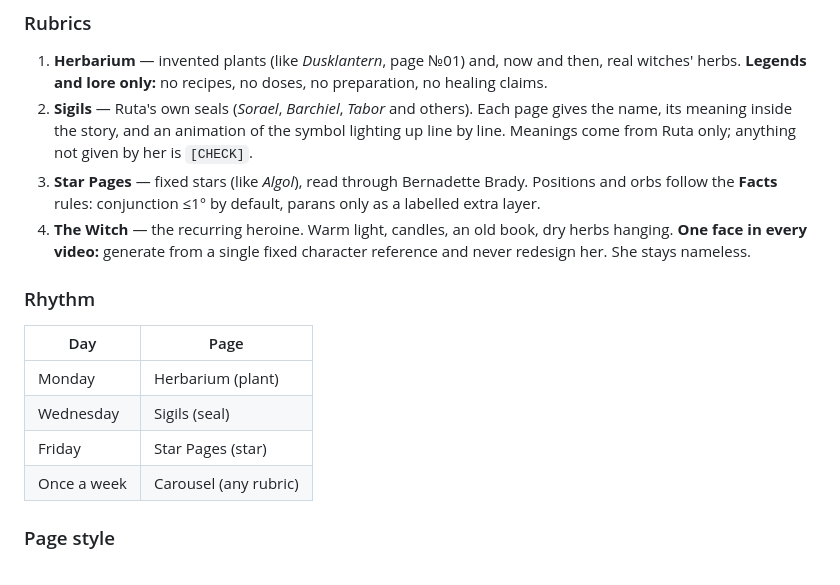
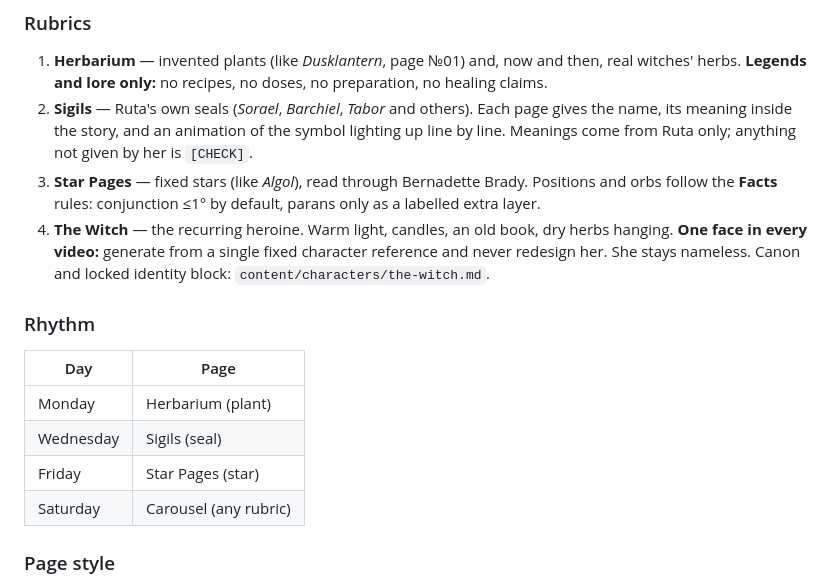
Before and after one commit to amaranabodhi-max/Core-Soul-Blueprint, a Markdown page: .claude/veyra-core.md, the part around the change. Drawn GitHub-style.

Commit message:
Add The Witch character reference sheet; set carousel day to Saturday
Co-Authored-By: Claude Opus 5.5 <noreply@anthropic.com>
Claude-Session: https://claude.ai/code/session_01VZdHTpEz3hgKAiX3J3GC4X

```diff
--- a/.claude/veyra-core.md
+++ b/.claude/veyra-core.md
@@ -77,7 +77,7 @@ The universe of the series. A grimoire kept by a **nameless herbalist witch**. E
 1. **Herbarium** — invented plants (like *Dusklantern*, page №01) and, now and then, real witches' herbs. **Legends and lore only:** no recipes, no doses, no preparation, no healing claims.
 2. **Sigils** — Ruta's own seals (*Sorael*, *Barchiel*, *Tabor* and others). Each page gives the name, its meaning inside the story, and an animation of the symbol lighting up line by line. Meanings come from Ruta only; anything not given by her is `[CHECK]`.
 3. **Star Pages** — fixed stars (like *Algol*), read through Bernadette Brady. Positions and orbs follow the **Facts** rules: conjunction ≤1° by default, parans only as a labelled extra layer.
-4. **The Witch** — the recurring heroine. Warm light, candles, an old book, dry herbs hanging. **One face in every video:** generate from a single fixed character reference and never redesign her. She stays nameless.
+4. **The Witch** — the recurring heroine. Warm light, candles, an old book, dry herbs hanging. **One face in every video:** generate from a single fixed character reference and never redesign her. She stays nameless. Canon and locked identity block: `content/characters/the-witch.md`.
 
 ### Rhythm
 | Day | Page |
@@ -85,7 +85,7 @@ The universe of the series. A grimoire kept by a **nameless herbalist witch**. E
 | Monday | Herbarium (plant) |
 | Wednesday | Sigils (seal) |
 | Friday | Star Pages (star) |
-| Once a week | Carousel (any rubric) |
+| Saturday | Carousel (any rubric) |
 
 ### Page style
 - Old parchment, **Latin headings** (e.g. *Herbarium*, *Sigilla*, *Stellae Fixae*) in Cinzel, gold ink and gilding, candlelight.
```
Also changed, not shown: content/characters/the-witch.md (added, +263 -0 lines).
